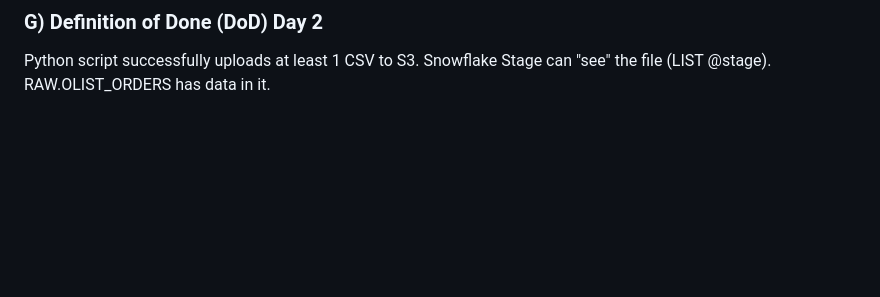
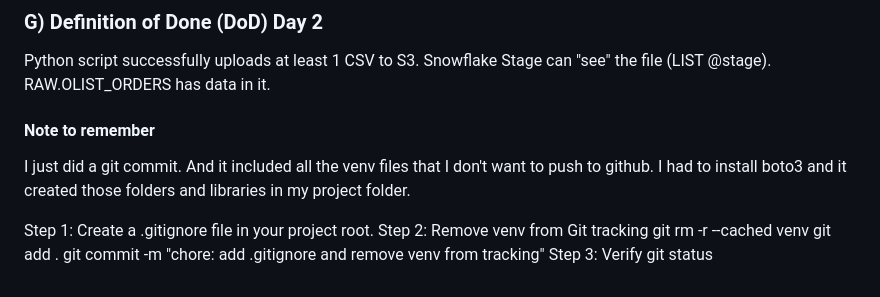
Before and after one commit to sudip2607/MedTech-CXM, a Markdown page: DayWise_Activity.md, the part around the change. Rendered like a GitHub page; blank space fills up the shorter version.

Commit message:
hore: add .gitignore and remove venv from tracking. DayWise updated

```diff
--- a/DayWise_Activity.md
+++ b/DayWise_Activity.md
@@ -325,3 +325,15 @@ Commit Message: feat: add python ingestion script and snowflake raw table for or
 Python script successfully uploads at least 1 CSV to S3.
 Snowflake Stage can "see" the file (LIST @stage).
 RAW.OLIST_ORDERS has data in it.
+
+#### Note to remember
+
+I just did a git commit. And it included all the venv files that I don't want to push to github. I had to install boto3 and it created those folders and libraries in my project folder.
+
+Step 1: Create a .gitignore file in your project root.
+Step 2: Remove venv from Git tracking
+git rm -r --cached venv
+git add .
+git commit -m "chore: add .gitignore and remove venv from tracking"
+Step 3: Verify
+git status
```
